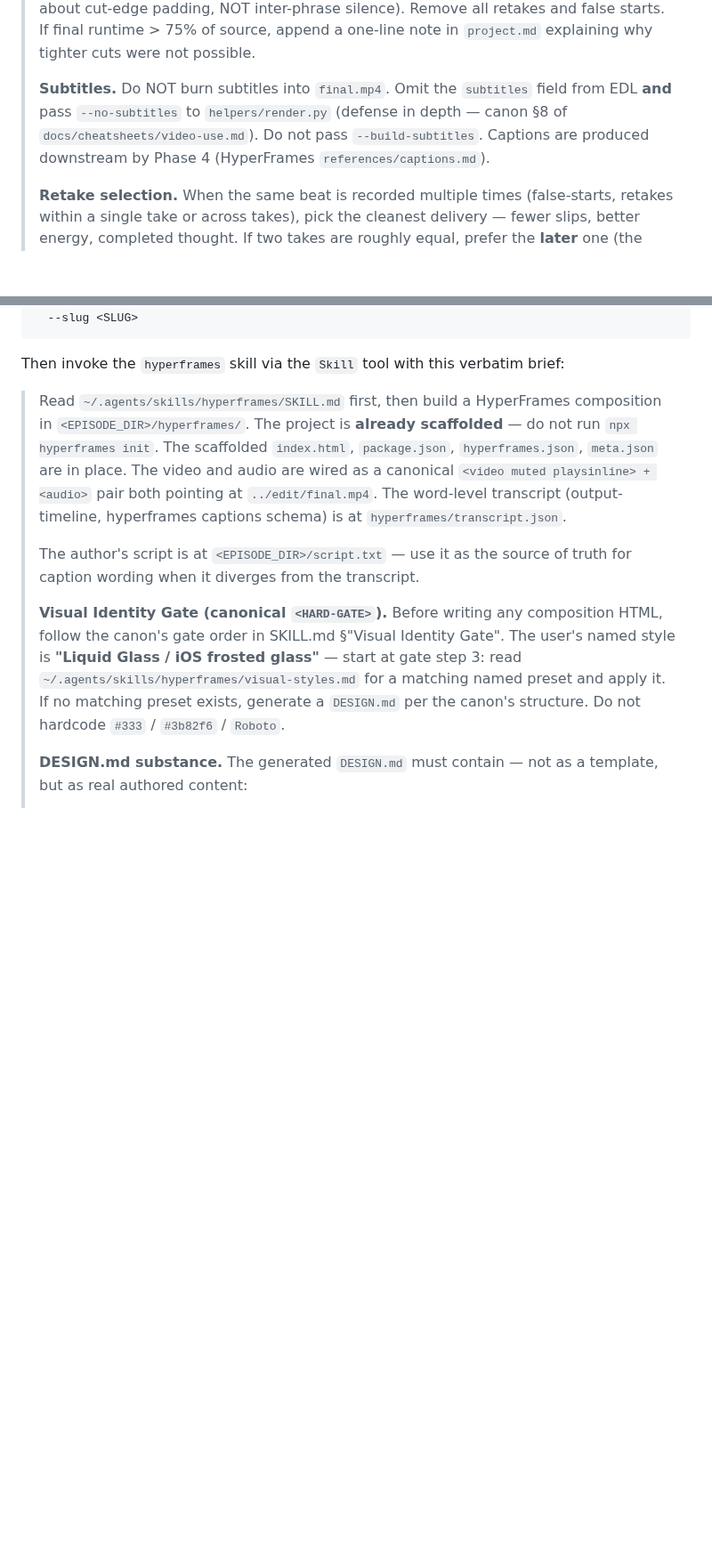
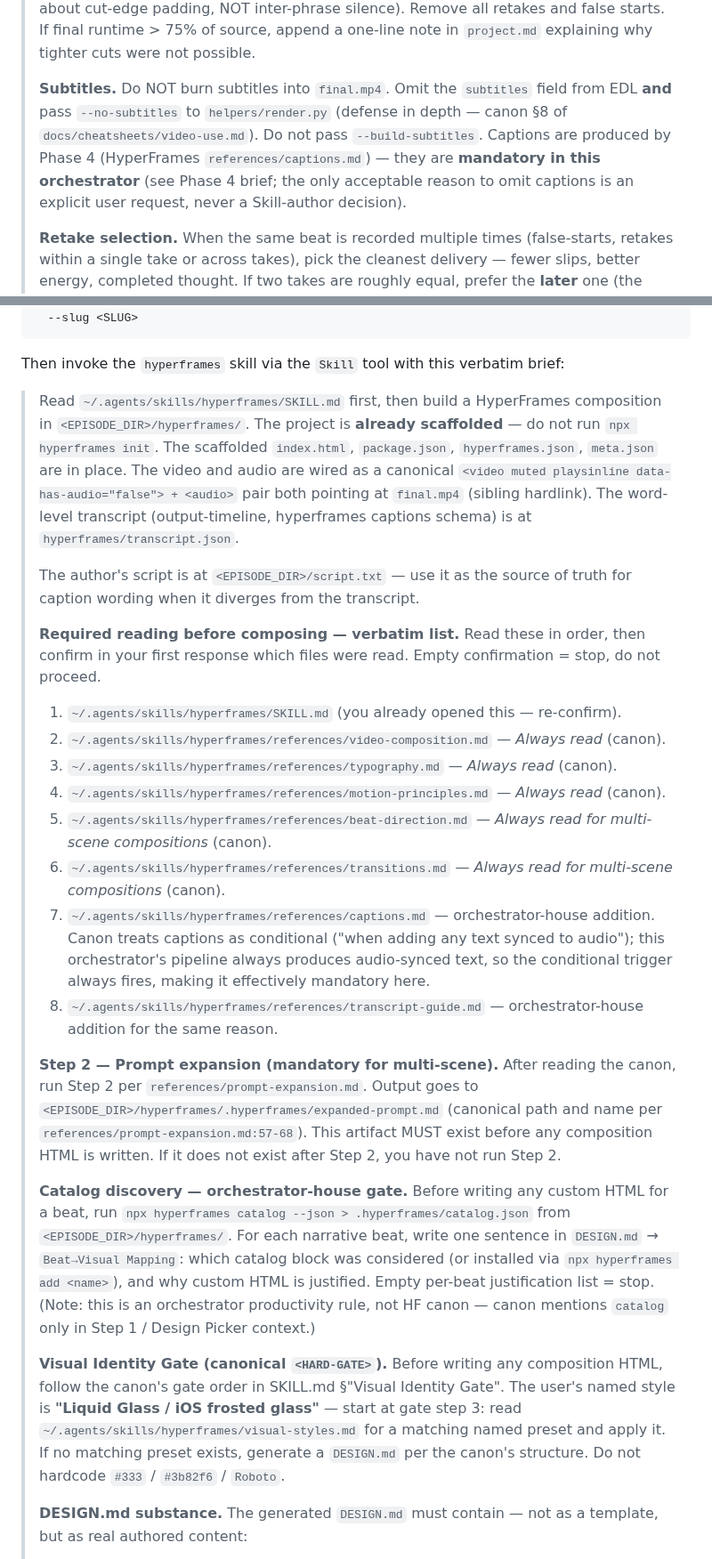
Before and after one commit to sidorovanthon/anticodeguy-video-editing-studio, a Markdown page: .claude/commands/edit-episode.md, 2 parts joined by grey strips. Shown at 89% size. Drawn GitHub-style; blank space fills up the shorter version.

```diff
--- a/.claude/commands/edit-episode.md
+++ b/.claude/commands/edit-episode.md
@@ -92,7 +92,7 @@ Otherwise dispatch a sub-agent via the `Agent` tool with `subagent_type: general
 >
 > **Pacing target.** Aim for **25–35% runtime reduction** from source. Treat any inter-phrase silence > 300ms as a cut candidate (canon: silences ≥ 400ms are cleanest cut targets, 150–400ms usable with visual check, < 150ms unsafe — mid-phrase). Cut padding stays in 30–200ms (Hard Rule 7 — absorbs Scribe's 50–100ms drift; this rule is about cut-edge padding, NOT inter-phrase silence). Remove all retakes and false starts. If final runtime > 75% of source, append a one-line note in `project.md` explaining why tighter cuts were not possible.
 >
-> **Subtitles.** Do NOT burn subtitles into `final.mp4`. Omit the `subtitles` field from EDL **and** pass `--no-subtitles` to `helpers/render.py` (defense in depth — canon §8 of `docs/cheatsheets/video-use.md`). Do not pass `--build-subtitles`. Captions are produced downstream by Phase 4 (HyperFrames `references/captions.md`).
+> **Subtitles.** Do NOT burn subtitles into `final.mp4`. Omit the `subtitles` field from EDL **and** pass `--no-subtitles` to `helpers/render.py` (defense in depth — canon §8 of `docs/cheatsheets/video-use.md`). Do not pass `--build-subtitles`. Captions are produced by Phase 4 (HyperFrames `references/captions.md`) — they are **mandatory in this orchestrator** (see Phase 4 brief; the only acceptable reason to omit captions is an explicit user request, never a Skill-author decision).
 >
 > **Retake selection.** When the same beat is recorded multiple times (false-starts, retakes within a single take or across takes), pick the cleanest delivery — fewer slips, better energy, completed thought. If two takes are roughly equal, prefer the **later** one (the speaker is usually warmed up). Note the choice briefly in EDL `reason`, e.g. `"Last take, first had stutter"` (canon EDL example uses this `reason` shape).
 >
@@ -146,9 +146,23 @@ python -m scripts.scaffold_hyperframes \
 
 Then invoke the `hyperframes` skill via the `Skill` tool with this verbatim brief:
 
-> Read `~/.agents/skills/hyperframes/SKILL.md` first, then build a HyperFrames composition in `<EPISODE_DIR>/hyperframes/`. The project is **already scaffolded** — do not run `npx hyperframes init`. The scaffolded `index.html`, `package.json`, `hyperframes.json`, `meta.json` are in place. The video and audio are wired as a canonical `<video muted playsinline> + <audio>` pair both pointing at `../edit/final.mp4`. The word-level transcript (output-timeline, hyperframes captions schema) is at `hyperframes/transcript.json`.
+> Read `~/.agents/skills/hyperframes/SKILL.md` first, then build a HyperFrames composition in `<EPISODE_DIR>/hyperframes/`. The project is **already scaffolded** — do not run `npx hyperframes init`. The scaffolded `index.html`, `package.json`, `hyperframes.json`, `meta.json` are in place. The video and audio are wired as a canonical `<video muted playsinline data-has-audio="false"> + <audio>` pair both pointing at `final.mp4` (sibling hardlink). The word-level transcript (output-timeline, hyperframes captions schema) is at `hyperframes/transcript.json`.
 >
 > The author's script is at `<EPISODE_DIR>/script.txt` — use it as the source of truth for caption wording when it diverges from the transcript.
+>
+> **Required reading before composing — verbatim list.** Read these in order, then confirm in your first response which files were read. Empty confirmation = stop, do not proceed.
+> 1. `~/.agents/skills/hyperframes/SKILL.md` (you already opened this — re-confirm).
+> 2. `~/.agents/skills/hyperframes/references/video-composition.md` — *Always read* (canon).
+> 3. `~/.agents/skills/hyperframes/references/typography.md` — *Always read* (canon).
+> 4. `~/.agents/skills/hyperframes/references/motion-principles.md` — *Always read* (canon).
+> 5. `~/.agents/skills/hyperframes/references/beat-direction.md` — *Always read for multi-scene compositions* (canon).
+> 6. `~/.agents/skills/hyperframes/references/transitions.md` — *Always read for multi-scene compositions* (canon).
+> 7. `~/.agents/skills/hyperframes/references/captions.md` — orchestrator-house addition. Canon treats captions as conditional ("when adding any text synced to audio"); this orchestrator's pipeline always produces audio-synced text, so the conditional trigger always fires, making it effectively mandatory here.
+> 8. `~/.agents/skills/hyperframes/references/transcript-guide.md` — orchestrator-house addition for the same reason.
+>
+> **Step 2 — Prompt expansion (mandatory for multi-scene).** After reading the canon, run Step 2 per `references/prompt-expansion.md`. Output goes to `<EPISODE_DIR>/hyperframes/.hyperframes/expanded-prompt.md` (canonical path and name per `references/prompt-expansion.md:57-68`). This artifact MUST exist before any composition HTML is written. If it does not exist after Step 2, you have not run Step 2.
+>
+> **Catalog discovery — orchestrator-house gate.** Before writing any custom HTML for a beat, run `npx hyperframes catalog --json > .hyperframes/catalog.json` from `<EPISODE_DIR>/hyperframes/`. For each narrative beat, write one sentence in `DESIGN.md` → `Beat→Visual Mapping`: which catalog block was considered (or installed via `npx hyperframes add <name>`), and why custom HTML is justified. Empty per-beat justification list = stop. (Note: this is an orchestrator productivity rule, not HF canon — canon mentions `catalog` only in Step 1 / Design Picker context.)
 >
 > **Visual Identity Gate (canonical `<HARD-GATE>`).** Before writing any composition HTML, follow the canon's gate order in SKILL.md §"Visual Identity Gate". The user's named style is **"Liquid Glass / iOS frosted glass"** — start at gate step 3: read `~/.agents/skills/hyperframes/visual-styles.md` for a matching named preset and apply it. If no matching preset exists, generate a `DESIGN.md` per the canon's structure. Do not hardcode `#333` / `#3b82f6` / `Roboto`.
 >
```
Also changed, not shown: other parts of .claude/commands/edit-episode.md (+19 -2 lines).
